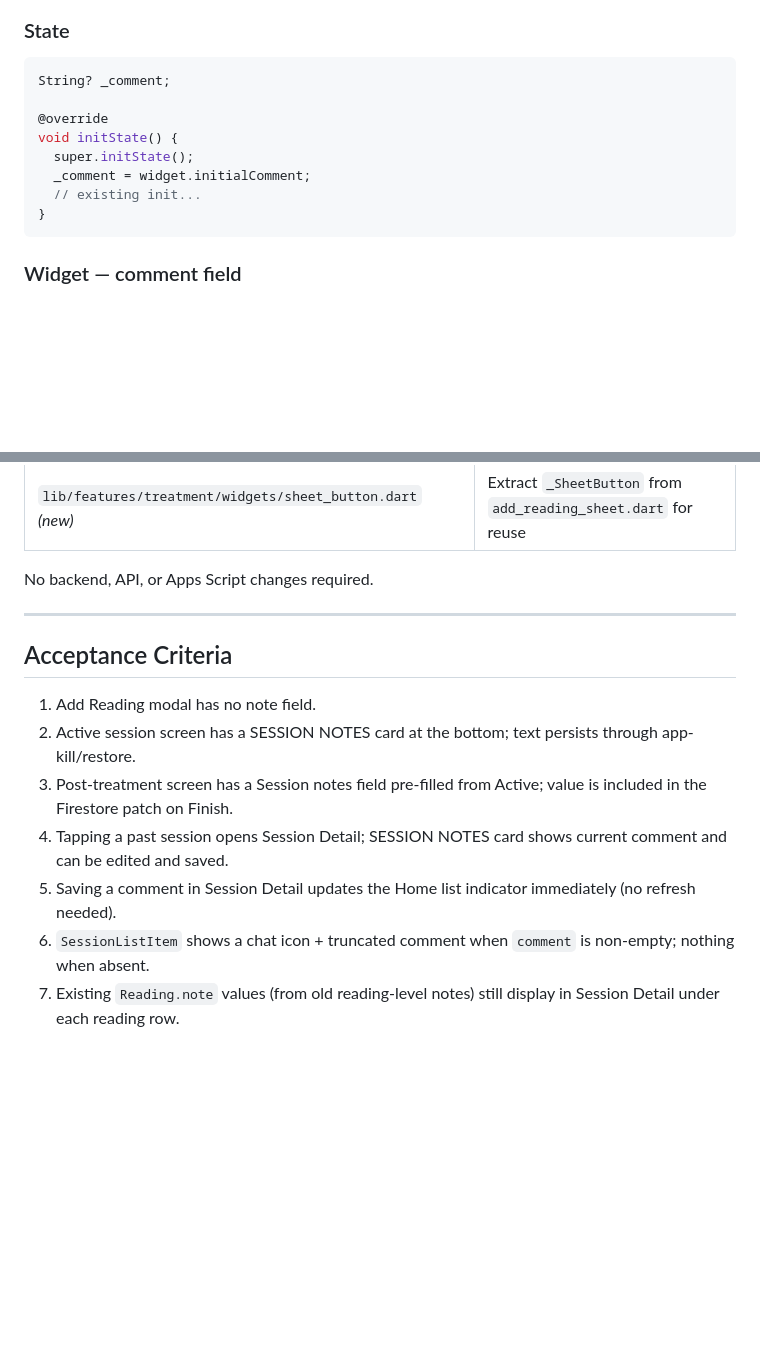
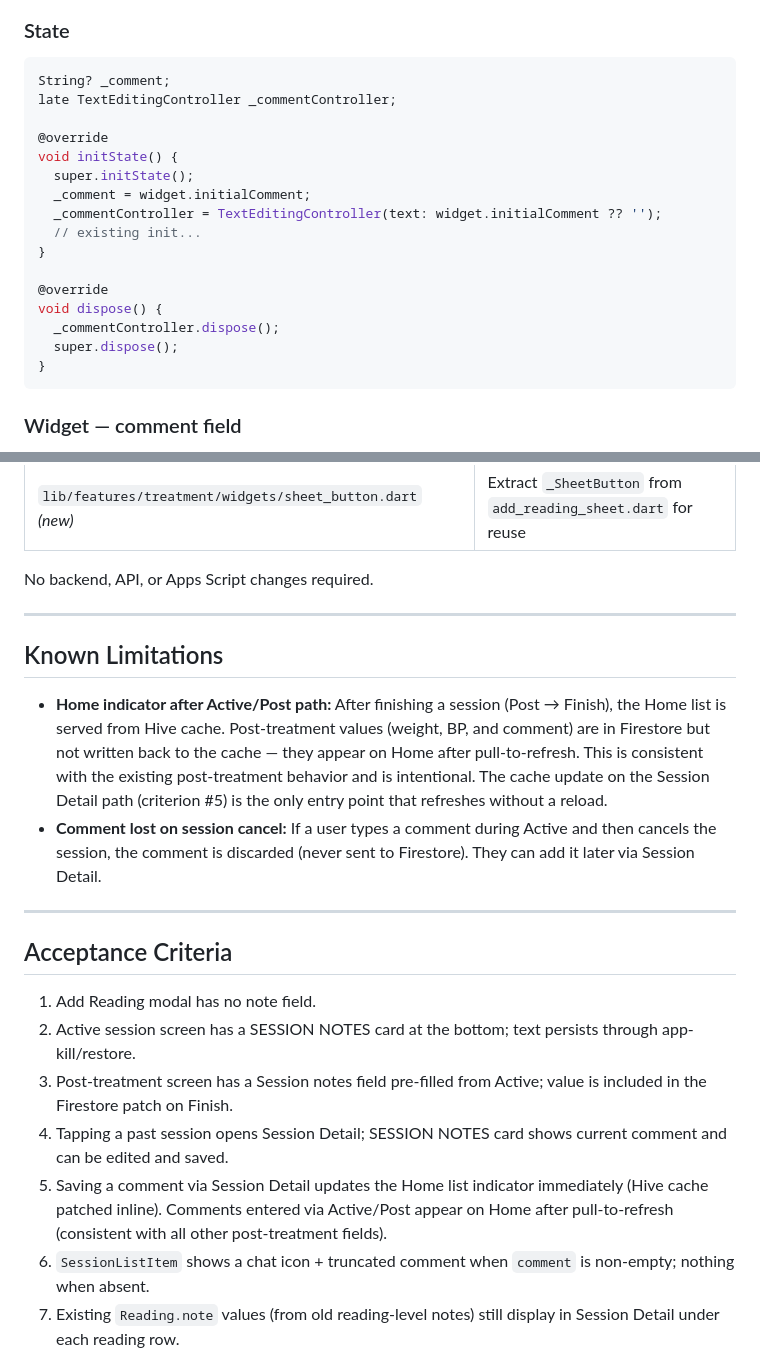
Before and after one commit to ntg2208/home-hemodialysis-tracker, a Markdown page: docs/superpowers/2026-06-08-session-comments-design.md, 2 parts joined by grey strips. Rendered like a GitHub page; blank space fills up the shorter version.

Commit message:
docs: fix spec gaps from advisor review
- Active screen: use stored _commentController in build, not inline TextEditingController
- Post screen: declare _commentController in state with initState/dispose
- Add Known Limitations section (Home cache stale after Post, comment lost on cancel)
- Refine acceptance criterion #5 to scope the "immediate" refresh to Session Detail only
- Fix Obsidian note: reconcile "post-session only" design intent with Active screen addition

Co-Authored-By: Claude Sonnet 4.6 <noreply@anthropic.com>

````diff
--- a/docs/superpowers/2026-06-08-session-comments-design.md
+++ b/docs/superpowers/2026-06-08-session-comments-design.md
@@ -280,12 +280,20 @@ class PostTreatment extends ConsumerStatefulWidget {
 
 ```dart
 String? _comment;
+late TextEditingController _commentController;
 
 @override
 void initState() {
   super.initState();
   _comment = widget.initialComment;
+  _commentController = TextEditingController(text: widget.initialComment ?? '');
   // existing init...
+}
+
+@override
+void dispose() {
+  _commentController.dispose();
+  super.dispose();
 }
 ```
 
@@ -529,12 +537,19 @@ No backend, API, or Apps Script changes required.
 
 ---
 
+## Known Limitations
+
+- **Home indicator after Active/Post path:** After finishing a session (Post → Finish), the Home list is served from Hive cache. Post-treatment values (weight, BP, and comment) are in Firestore but not written back to the cache — they appear on Home after pull-to-refresh. This is consistent with the existing post-treatment behavior and is intentional. The cache update on the Session Detail path (criterion #5) is the only entry point that refreshes without a reload.
+- **Comment lost on session cancel:** If a user types a comment during Active and then cancels the session, the comment is discarded (never sent to Firestore). They can add it later via Session Detail.
+
+---
+
 ## Acceptance Criteria
 
 1. Add Reading modal has no note field.
 2. Active session screen has a SESSION NOTES card at the bottom; text persists through app-kill/restore.
 3. Post-treatment screen has a Session notes field pre-filled from Active; value is included in the Firestore patch on Finish.
 4. Tapping a past session opens Session Detail; SESSION NOTES card shows current comment and can be edited and saved.
-5. Saving a comment in Session Detail updates the Home list indicator immediately (no refresh needed).
+5. Saving a comment via Session Detail updates the Home list indicator immediately (Hive cache patched inline). Comments entered via Active/Post appear on Home after pull-to-refresh (consistent with all other post-treatment fields).
 6. `SessionListItem` shows a chat icon + truncated comment when `comment` is non-empty; nothing when absent.
 7. Existing `Reading.note` values (from old reading-level notes) still display in Session Detail under each reading row.
````
Also changed, not shown: other parts of docs/superpowers/2026-06-08-session-comments-design.md (+2 -2 lines).
